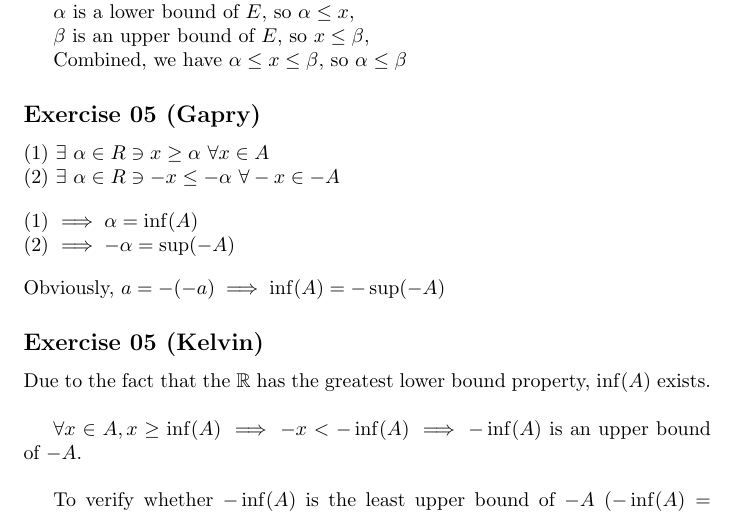
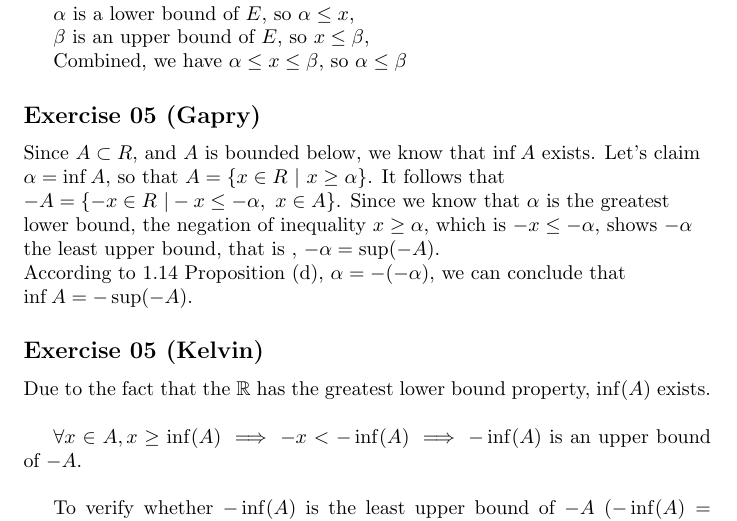
Before and after one commit to ceciliachan1979/math, a LaTeX document (Books/BabyRudin/BabyRudin.tex, which reads Books/BabyRudin/Chapter01/ex05.gapry.tex): part of page 5 of 20, cut so that both start at the same text. Compiled offline with pdfLaTeX.

Commit message:
BabyRudin: Solution: Ex05 in Ch01: Update

```diff
--- a/Books/BabyRudin/Chapter01/ex05.gapry.tex
+++ b/Books/BabyRudin/Chapter01/ex05.gapry.tex
@@ -1,14 +1,11 @@
 \subsection*{Exercise 05 (Gapry)}
-\begin{flushleft}
-$\text{(1) } \exists\ \alpha \in R \ni  x \geq  \alpha \ \forall  x \in  A$ \\
-$\text{(2) } \exists\ \alpha \in R \ni -x \leq -\alpha \ \forall -x \in -A$ \\
-\end{flushleft}
 
 \begin{flushleft}
-(1) $\implies  \alpha = \inf( A)$ \\
-(2) $\implies -\alpha = \sup(-A)$
+Since $A \subset R$, and $A$ is bounded below, we know that $\inf A$ exists.
+Let's claim $\alpha = \inf A$, so that $A = \{x \in R\ |\ x \ge \alpha \}$.
+It follows that $-A = \{-x \in R\ | -x \le -\alpha,\ x \in A\}$.
+Since we know that $\alpha$ is the greatest lower bound,
+the negation of inequality $x \ge \alpha$, which is $-x \le -\alpha$, shows $-\alpha$ the least upper bound, that is , $-\alpha = \sup(-A)$. \\
+
+According to 1.14 Proposition (d), $\alpha = -(-\alpha)$, we can conclude that $\inf A = -\sup(-A)$.
 \end{flushleft}
-
-\begin{flushleft}
-Obviously, $a = -(-a) \implies \inf(A) = -\sup(-A)$
-\end{flushleft}
```
